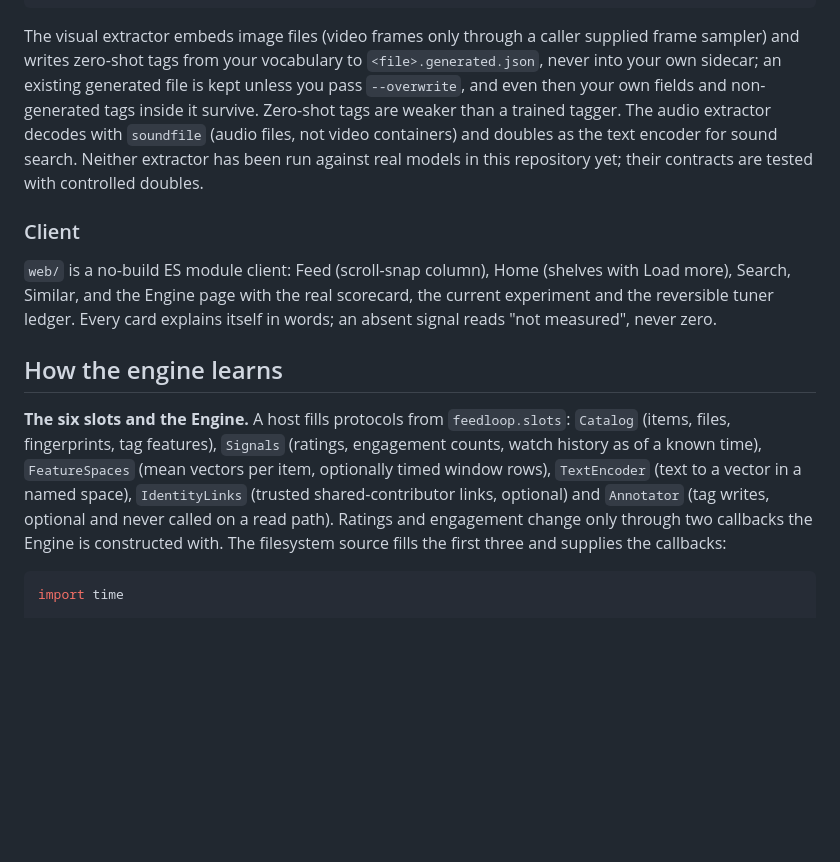
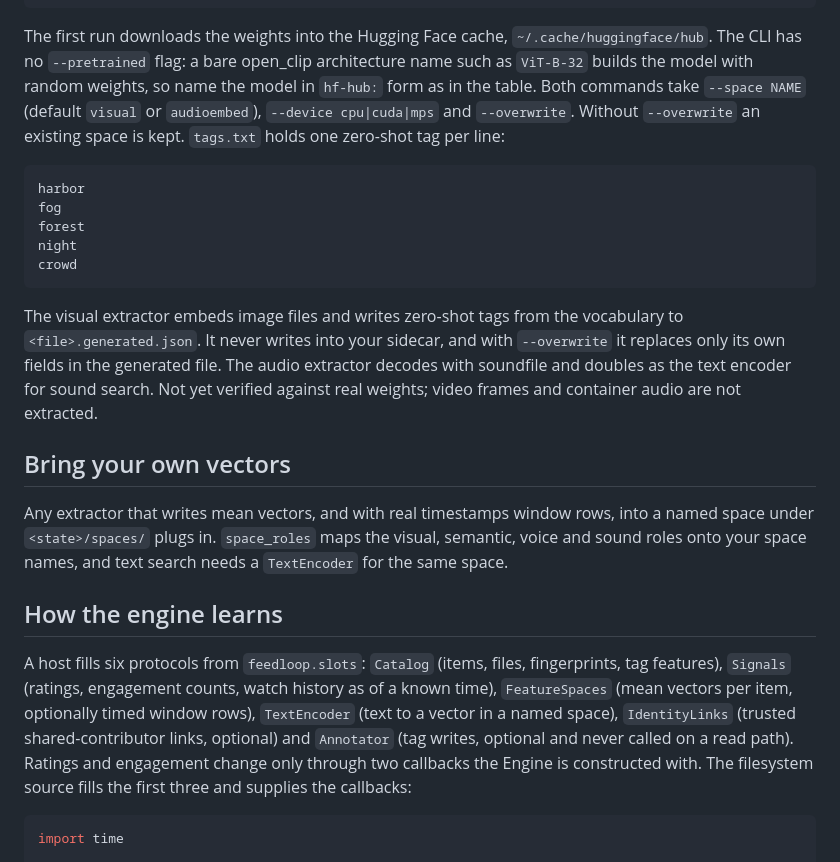
Before and after one commit to federicobuilds/feedloop, a Markdown page: README.md, the part around one of its changes. GitHub-like rendering; blank space fills up the shorter version.

````diff
--- a/README.md
+++ b/README.md
@@ -48,34 +59,25 @@ feedloop extract ./my-media --kind visual --model ViT-B-32 --vocabulary tags.txt
 feedloop extract ./my-media --kind audio --model laion/clap-htsat-unfused
 ```
 
-The visual extractor embeds image files (video frames only through a caller
-supplied frame sampler) and writes zero-shot tags from your vocabulary to
-`<file>.generated.json`, never into your own sidecar; an existing generated
-file is kept unless you pass `--overwrite`, and even then your own fields and
-non-generated tags inside it survive. Zero-shot tags are weaker
-than a trained tagger. The audio extractor decodes with `soundfile` (audio
-files, not video containers) and doubles as the text encoder for sound search.
-Neither extractor has been run against real models in this repository yet;
-their contracts are tested with controlled doubles.
+The first run downloads the weights into the Hugging Face cache, `~/.cache/huggingface/hub`. The CLI has no `--pretrained` flag: a bare open_clip architecture name such as `ViT-B-32` builds the model with random weights, so name the model in `hf-hub:` form as in the table. Both commands take `--space NAME` (default `visual` or `audioembed`), `--device cpu|cuda|mps` and `--overwrite`. Without `--overwrite` an existing space is kept. `tags.txt` holds one zero-shot tag per line:
 
-### Client
+```
+harbor
+fog
+forest
+night
+crowd
+```
 
-`web/` is a no-build ES module client: Feed (scroll-snap column), Home
-(shelves with Load more), Search, Similar, and the Engine page with the real
-scorecard, the current experiment and the reversible tuner ledger. Every card
-explains itself in words; an absent signal reads "not measured", never zero.
+The visual extractor embeds image files and writes zero-shot tags from the vocabulary to `<file>.generated.json`. It never writes into your sidecar, and with `--overwrite` it replaces only its own fields in the generated file. The audio extractor decodes with soundfile and doubles as the text encoder for sound search. Not yet verified against real weights; video frames and container audio are not extracted.
+
+## Bring your own vectors
+
+Any extractor that writes mean vectors, and with real timestamps window rows, into a named space under `<state>/spaces/` plugs in. `space_roles` maps the visual, semantic, voice and sound roles onto your space names, and text search needs a `TextEncoder` for the same space.
 
 ## How the engine learns
 
-**The six slots and the Engine.** A host fills protocols from `feedloop.slots`:
-`Catalog` (items, files, fingerprints, tag features), `Signals` (ratings,
-engagement counts, watch history as of a known time), `FeatureSpaces` (mean
-vectors per item, optionally timed window rows), `TextEncoder` (text to a
-vector in a named space), `IdentityLinks` (trusted shared-contributor links,
-optional) and `Annotator` (tag writes, optional and never called on a read
-path). Ratings and engagement change only through two callbacks the Engine is
-constructed with. The filesystem source fills the first three and supplies the
-callbacks:
+A host fills six protocols from `feedloop.slots`: `Catalog` (items, files, fingerprints, tag features), `Signals` (ratings, engagement counts, watch history as of a known time), `FeatureSpaces` (mean vectors per item, optionally timed window rows), `TextEncoder` (text to a vector in a named space), `IdentityLinks` (trusted shared-contributor links, optional) and `Annotator` (tag writes, optional and never called on a read path). Ratings and engagement change only through two callbacks the Engine is constructed with. The filesystem source fills the first three and supplies the callbacks:
 
 ```python
 import time
````
Also changed, not shown: other parts of README.md (+59 -89 lines).
